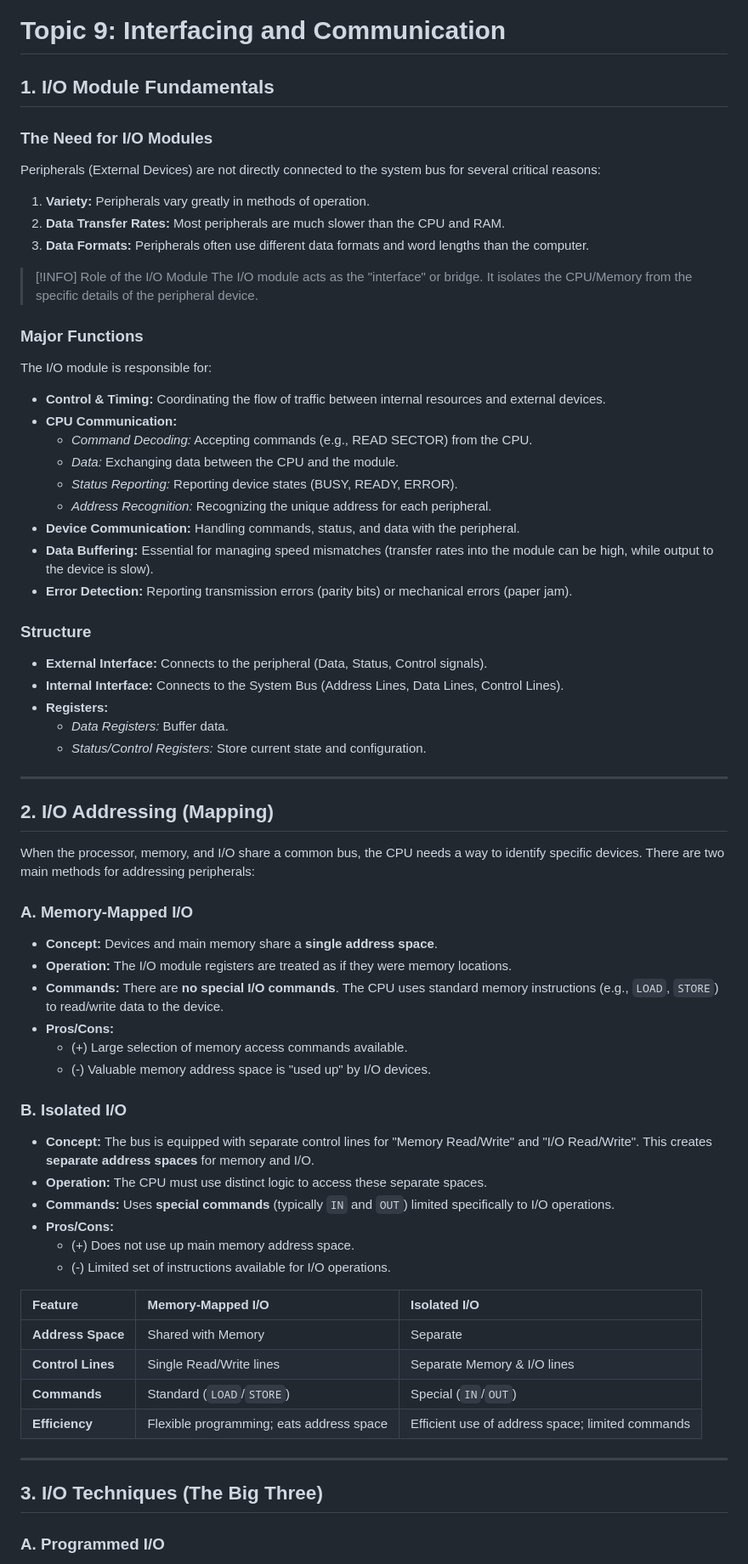
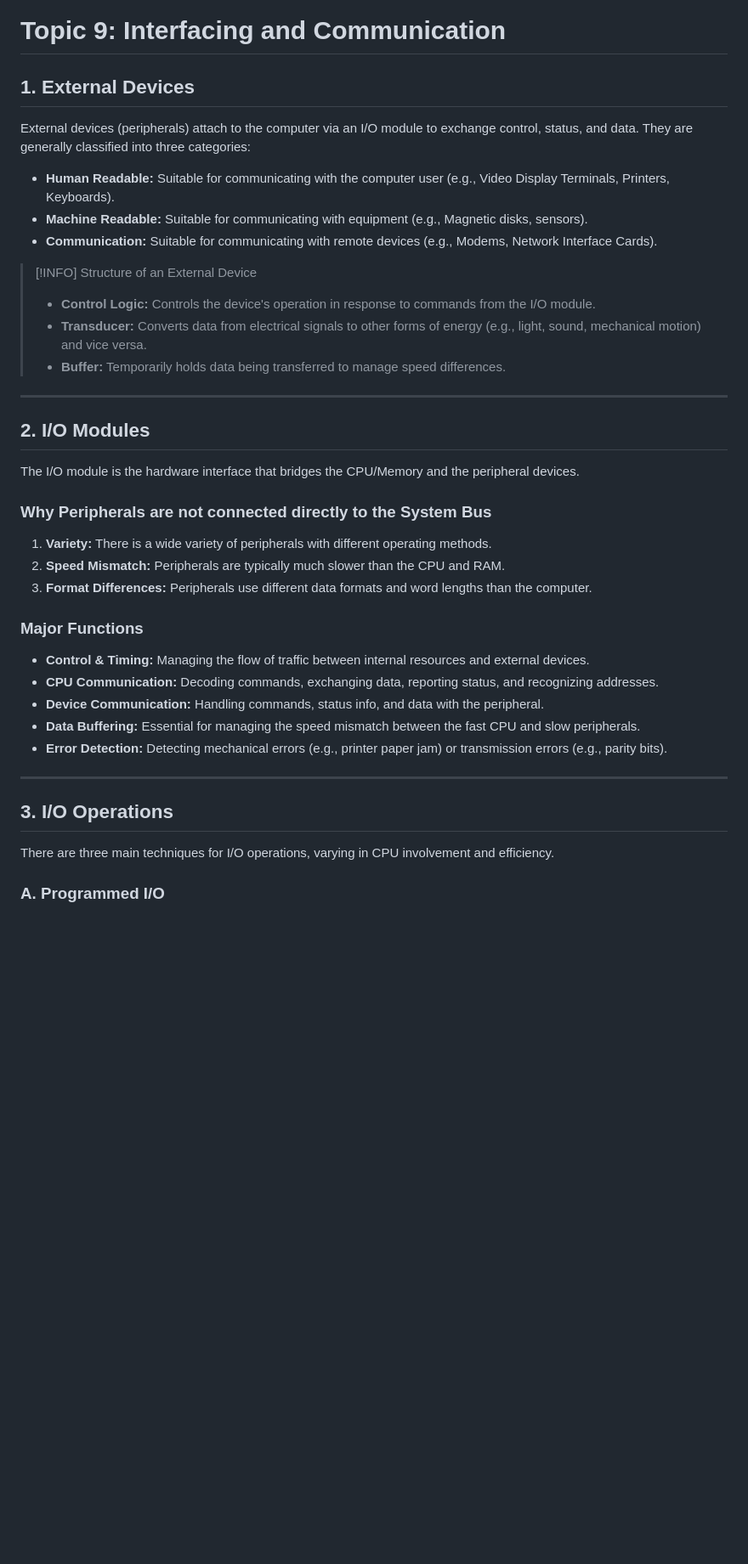
Before and after one commit to Fake1Doge/Obsidian-notes, a Markdown page: CCA102 Computer Organisation.md, the part around one of its changes. Shown at 85% size. Rendered like a GitHub page; blank space fills up the shorter version.

```diff
--- a/CCA102 Computer Organisation.md
+++ b/CCA102 Computer Organisation.md
@@ -291,67 +291,38 @@ Determining the address of the next micro-instruction to execute.
 
 # Topic 9: Interfacing and Communication
 
-## 1. I/O Module Fundamentals
+## 1. External Devices
+External devices (peripherals) attach to the computer via an I/O module to exchange control, status, and data. They are generally classified into three categories:
 
-### The Need for I/O Modules
-Peripherals (External Devices) are not directly connected to the system bus for several critical reasons:
-1.  **Variety:** Peripherals vary greatly in methods of operation.
-2.  **Data Transfer Rates:** Most peripherals are much slower than the CPU and RAM.
-3.  **Data Formats:** Peripherals often use different data formats and word lengths than the computer.
+* **Human Readable:** Suitable for communicating with the computer user (e.g., Video Display Terminals, Printers, Keyboards).
+* **Machine Readable:** Suitable for communicating with equipment (e.g., Magnetic disks, sensors).
+* **Communication:** Suitable for communicating with remote devices (e.g., Modems, Network Interface Cards).
 
-> [!INFO] Role of the I/O Module
-> The I/O module acts as the "interface" or bridge. It isolates the CPU/Memory from the specific details of the peripheral device.
-
-### Major Functions
-The I/O module is responsible for:
-* **Control & Timing:** Coordinating the flow of traffic between internal resources and external devices.
-* **CPU Communication:**
-    * *Command Decoding:* Accepting commands (e.g., READ SECTOR) from the CPU.
-    * *Data:* Exchanging data between the CPU and the module.
-    * *Status Reporting:* Reporting device states (BUSY, READY, ERROR).
-    * *Address Recognition:* Recognizing the unique address for each peripheral.
-* **Device Communication:** Handling commands, status, and data with the peripheral.
-* **Data Buffering:** Essential for managing speed mismatches (transfer rates into the module can be high, while output to the device is slow).
-* **Error Detection:** Reporting transmission errors (parity bits) or mechanical errors (paper jam).
-
-### Structure
-* **External Interface:** Connects to the peripheral (Data, Status, Control signals).
-* **Internal Interface:** Connects to the System Bus (Address Lines, Data Lines, Control Lines).
-* **Registers:**
-    * *Data Registers:* Buffer data.
-    * *Status/Control Registers:* Store current state and configuration.
+> [!INFO] Structure of an External Device
+> * **Control Logic:** Controls the device's operation in response to commands from the I/O module.
+> * **Transducer:** Converts data from electrical signals to other forms of energy (e.g., light, sound, mechanical motion) and vice versa.
+> * **Buffer:** Temporarily holds data being transferred to manage speed differences.
 
 ---
 
-## 2. I/O Addressing (Mapping)
+## 2. I/O Modules
+The I/O module is the hardware interface that bridges the CPU/Memory and the peripheral devices.
 
-When the processor, memory, and I/O share a common bus, the CPU needs a way to identify specific devices. There are two main methods for addressing peripherals:
+### Why Peripherals are not connected directly to the System Bus
+1.  **Variety:** There is a wide variety of peripherals with different operating methods.
+2.  **Speed Mismatch:** Peripherals are typically much slower than the CPU and RAM.
+3.  **Format Differences:** Peripherals use different data formats and word lengths than the computer.
 
-### A. Memory-Mapped I/O
-* **Concept:** Devices and main memory share a **single address space**.
-* **Operation:** The I/O module registers are treated as if they were memory locations.
-* **Commands:** There are **no special I/O commands**. The CPU uses standard memory instructions (e.g., `LOAD`, `STORE`) to read/write data to the device.
-* **Pros/Cons:**
-    * (+) Large selection of memory access commands available.
-    * (-) Valuable memory address space is "used up" by I/O devices.
-
-### B. Isolated I/O
-* **Concept:** The bus is equipped with separate control lines for "Memory Read/Write" and "I/O Read/Write". This creates **separate address spaces** for memory and I/O.
-* **Operation:** The CPU must use distinct logic to access these separate spaces.
-* **Commands:** Uses **special commands** (typically `IN` and `OUT`) limited specifically to I/O operations.
-* **Pros/Cons:**
-    * (+) Does not use up main memory address space.
-    * (-) Limited set of instructions available for I/O operations.
-
-| Feature | Memory-Mapped I/O | Isolated I/O |
-| :--- | :--- | :--- |
-| **Address Space** | Shared with Memory | Separate |
-| **Control Lines** | Single Read/Write lines | Separate Memory & I/O lines |
-| **Commands** | Standard (`LOAD`/`STORE`) | Special (`IN`/`OUT`) |
-| **Efficiency** | Flexible programming; eats address space | Efficient use of address space; limited commands |
+### Major Functions
+* **Control & Timing:** Managing the flow of traffic between internal resources and external devices.
+* **CPU Communication:** Decoding commands, exchanging data, reporting status, and recognizing addresses.
+* **Device Communication:** Handling commands, status info, and data with the peripheral.
+* **Data Buffering:** Essential for managing the speed mismatch between the fast CPU and slow peripherals.
+* **Error Detection:** Detecting mechanical errors (e.g., printer paper jam) or transmission errors (e.g., parity bits).
 
 ---
 
-## 3. I/O Techniques (The Big Three)
+## 3. I/O Operations
+There are three main techniques for I/O operations, varying in CPU involvement and efficiency.
 
 ### A. Programmed I/O
```
Also changed, not shown: other parts of CCA102 Computer Organisation.md (+80 -77 lines).
